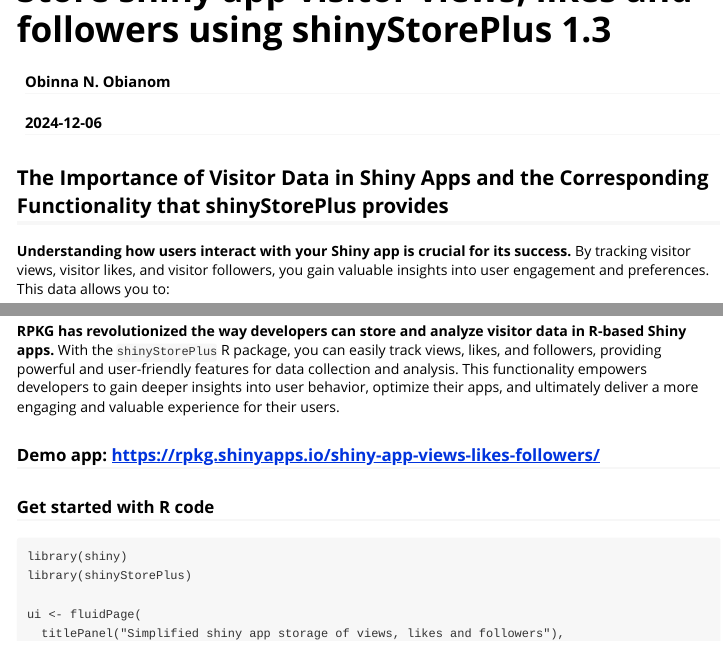
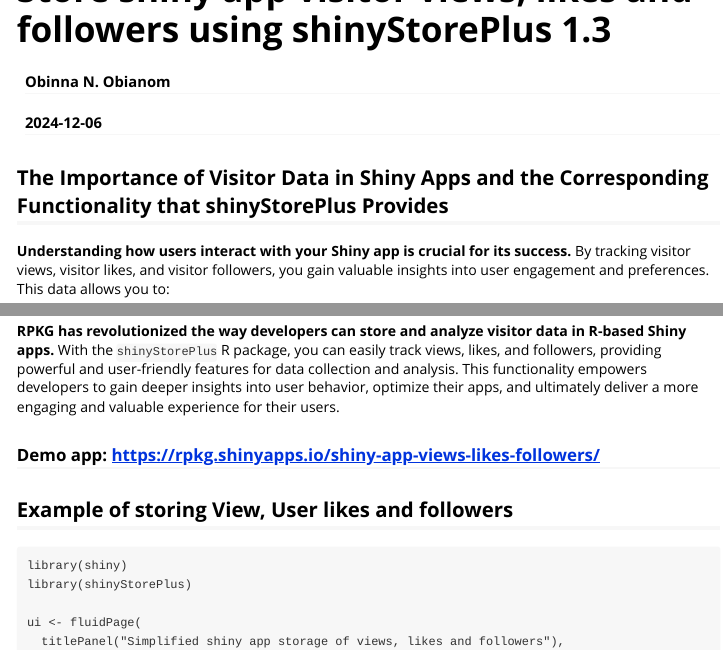
Before and after one commit to oobianom/shinyStorePlus, an R Markdown document (vignettes/store_shiny_visitor_views_likes_followers.Rmd): the page in a window 1100 px wide, from its top, and a second part further down, joined at a grey line. Rendered offline with R 4.5, knitr and Pandoc, with nearby package versions.

Commit message:
Update store_shiny_visitor_views_likes_followers.Rmd

````diff
--- a/vignettes/store_shiny_visitor_views_likes_followers.Rmd
+++ b/vignettes/store_shiny_visitor_views_likes_followers.Rmd
@@ -15,7 +15,7 @@
 )
 ```
 
-## The Importance of Visitor Data in Shiny Apps and the Corresponding Functionality that shinyStorePlus provides
+## The Importance of Visitor Data in Shiny Apps and the Corresponding Functionality that shinyStorePlus Provides
 
 **Understanding how users interact with your Shiny app is crucial for its success.** By tracking visitor views, visitor likes, and visitor followers, you gain valuable insights into user engagement and preferences. This data allows you to:
 
@@ -29,7 +29,7 @@
 
 ### Demo app: https://rpkg.shinyapps.io/shiny-app-views-likes-followers/
 
-### Get started with R code
+## Example of storing View, User likes and followers
 
 ```
 library(shiny)
````
